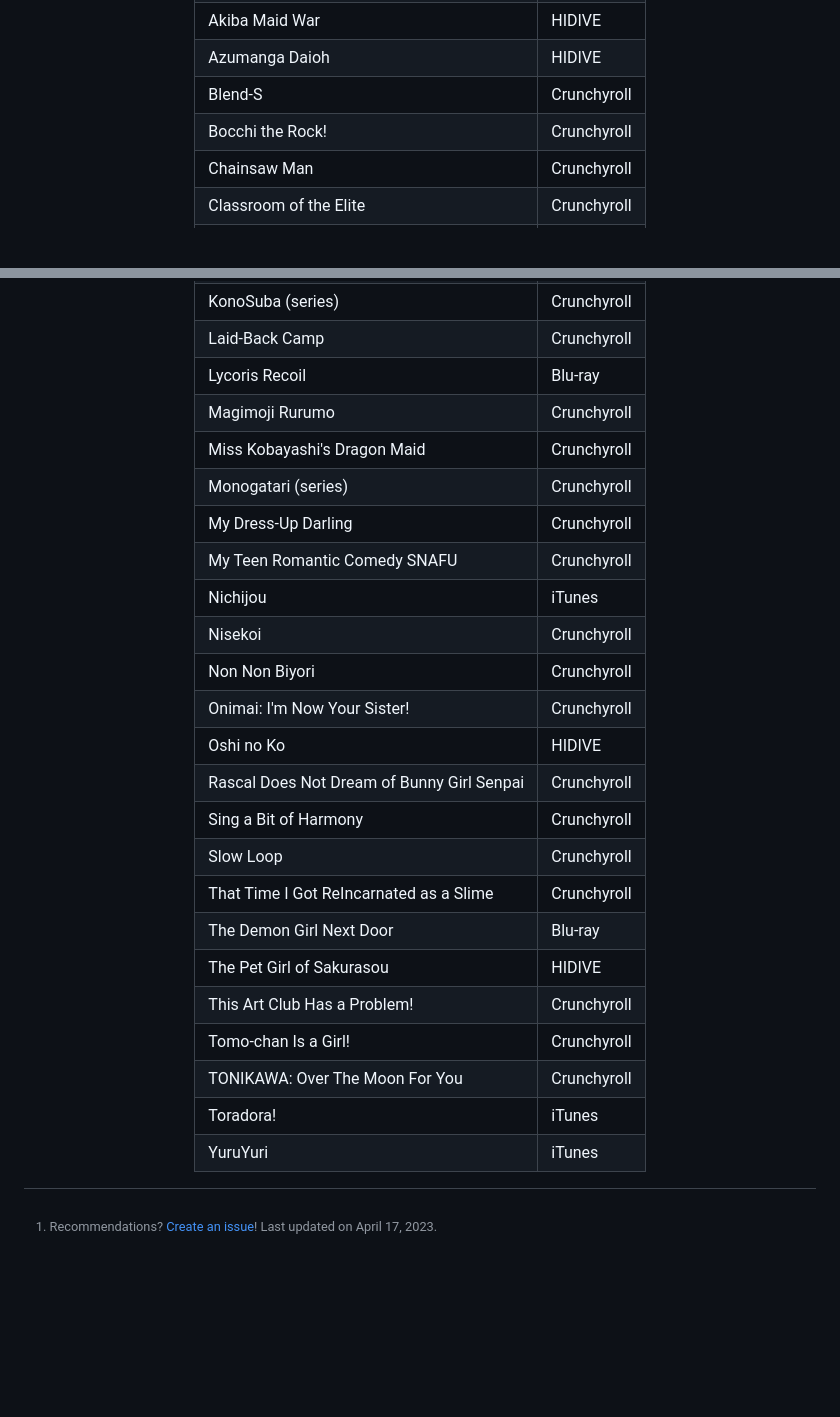
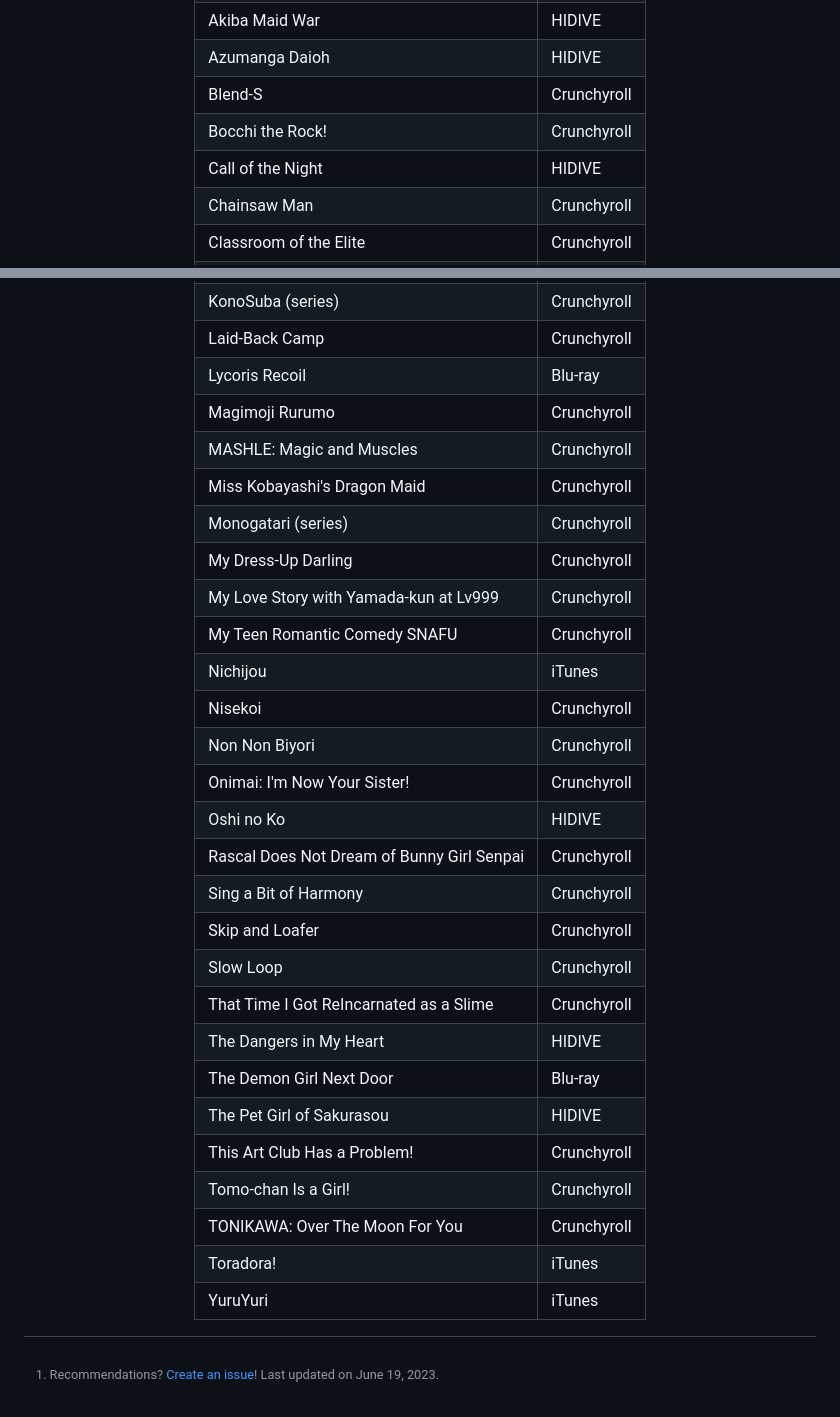
Before and after one commit to stepbrobd/stepbrobd, a Markdown page: readme.md, 2 parts joined by grey strips. GitHub-like rendering; blank space fills up the shorter version.

```diff
--- a/readme.md
+++ b/readme.md
@@ -19,6 +19,7 @@
 | Azumanga Daioh                             | HIDIVE      |
 | Blend-S                                    | Crunchyroll |
 | Bocchi the Rock!                           | Crunchyroll |
+| Call of the Night                          | HIDIVE      |
 | Chainsaw Man                               | Crunchyroll |
 | Classroom of the Elite                     | Crunchyroll |
 | Don't Toy with Me, Miss Nagatoro           | Crunchyroll |
@@ -33,9 +34,11 @@
 | Laid-Back Camp                             | Crunchyroll |
 | Lycoris Recoil                             | Blu-ray     |
 | Magimoji Rurumo                            | Crunchyroll |
+| MASHLE: Magic and Muscles                  | Crunchyroll |
 | Miss Kobayashi's Dragon Maid               | Crunchyroll |
 | Monogatari (series)                        | Crunchyroll |
 | My Dress-Up Darling                        | Crunchyroll |
+| My Love Story with Yamada-kun at Lv999     | Crunchyroll |
 | My Teen Romantic Comedy SNAFU              | Crunchyroll |
 | Nichijou                                   | iTunes      |
 | Nisekoi                                    | Crunchyroll |
@@ -44,8 +47,10 @@
 | Oshi no Ko                                 | HIDIVE      |
 | Rascal Does Not Dream of Bunny Girl Senpai | Crunchyroll |
 | Sing a Bit of Harmony                      | Crunchyroll |
+| Skip and Loafer                            | Crunchyroll |
 | Slow Loop                                  | Crunchyroll |
 | That Time I Got ReIncarnated as a Slime    | Crunchyroll |
+| The Dangers in My Heart                    | HIDIVE      |
 | The Demon Girl Next Door                   | Blu-ray     |
 | The Pet Girl of Sakurasou                  | HIDIVE      |
 | This Art Club Has a Problem!               | Crunchyroll |
@@ -56,4 +61,4 @@
 
 </div>
 
-[^Note]: Recommendations? [Create an issue](https://github.com/StepBroBD/StepBroBD/issues/new/choose)! Last updated on April 17, 2023.
+[^Note]: Recommendations? [Create an issue](https://github.com/stepbrobd/stepbrobd/issues/new/choose)! Last updated on June 19, 2023.
```
